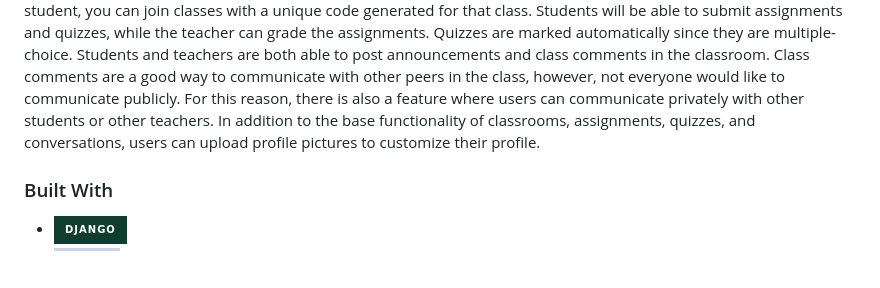
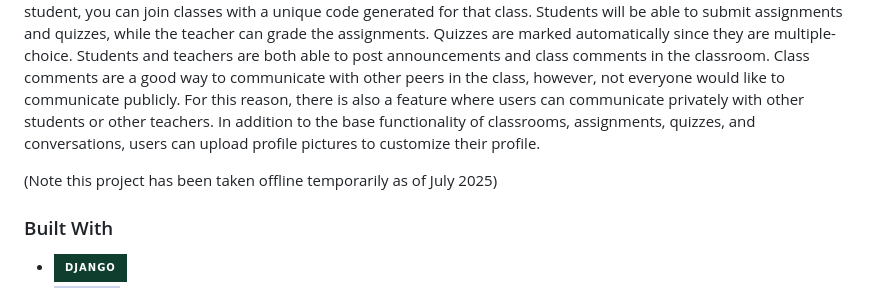
Before and after one commit to Ishaan35/E-Learning-Portal, a Markdown page: README.md, the part around the change. GitHub-like rendering; badges without logos; blank space fills up the shorter version.

```diff
--- a/README.md
+++ b/README.md
@@ -15,6 +15,8 @@
 
 
 [E-learning Portal](https://e-learning-portal-ishaan.herokuapp.com/) is a web application that is meant for providing easy access between students and teachers during online learning. You can register as a teacher, or as a student. If you register as a teacher, you can create classrooms, and inside those classrooms, you can create quizzes, assignments with files, and announcements. If you register as a student, you can join classes with a unique code generated for that class. Students will be able to submit assignments and quizzes, while the teacher can grade the assignments. Quizzes are marked automatically since they are multiple-choice. Students and teachers are both able to post announcements and class comments in the classroom. Class comments are a good way to communicate with other peers in the class, however, not everyone would like to communicate publicly. For this reason, there is also a feature where users can communicate privately with other students or other teachers. In addition to the base functionality of classrooms, assignments, quizzes, and conversations, users can upload profile pictures to customize their profile.
+
+(Note this project has been taken offline temporarily as of July 2025)
 
 ### Built With
 
```
